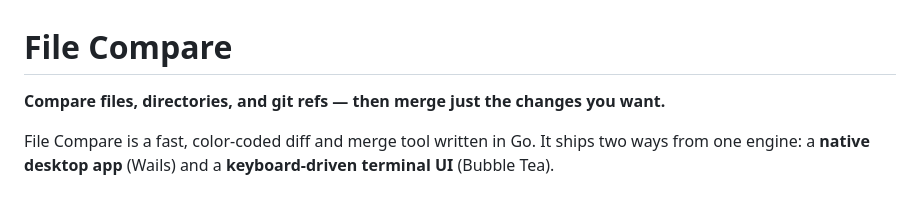
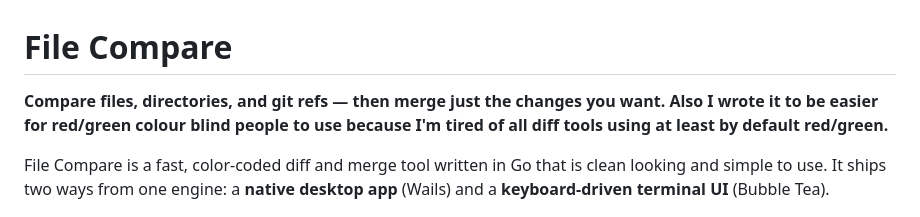
Before and after one commit to devinthemtn/fileCmp-golang-wails, a Markdown page: README.md, the part around the change. Drawn GitHub-style.

```diff
--- a/README.md
+++ b/README.md
@@ -1,8 +1,8 @@
 # File Compare
 
-**Compare files, directories, and git refs — then merge just the changes you want.**
+**Compare files, directories, and git refs — then merge just the changes you want. Also I wrote it to be easier for red/green colour blind people to use because I'm tired of all diff tools using at least by default red/green.**
 
-File Compare is a fast, color-coded diff and merge tool written in Go. It ships two ways from one engine: a **native desktop app** (Wails) and a **keyboard-driven terminal UI** (Bubble Tea).
+File Compare is a fast, color-coded diff and merge tool written in Go that is clean looking and simple to use. It ships two ways from one engine: a **native desktop app** (Wails) and a **keyboard-driven terminal UI** (Bubble Tea).
 
 ![File Compare desktop GUI comparing a config file between HEAD and origin/main in unified view](assets/snip-gui-file-cmp.png)
 
```
